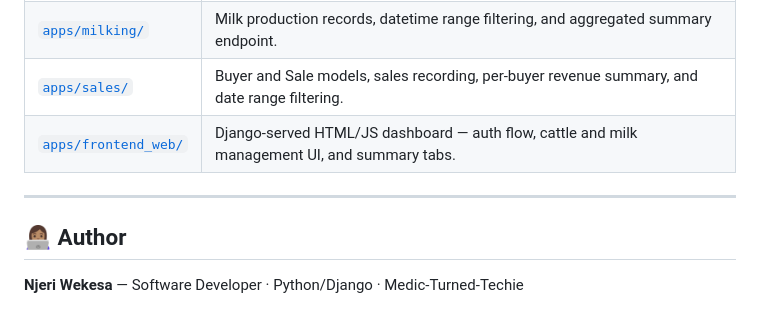
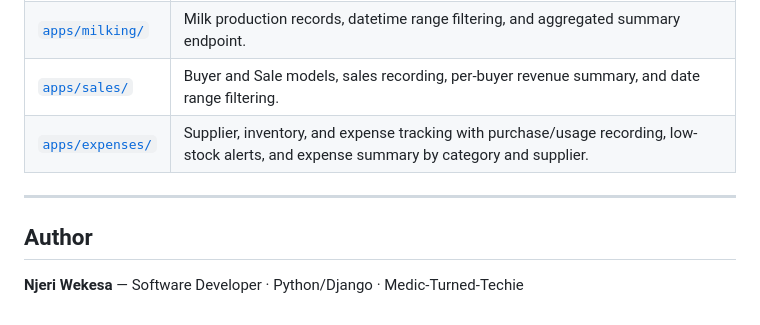
Before and after one commit to njeriwekesa/dairy_farm_mx, a Markdown page: README.md, the part around one of its changes. Rendered like a GitHub page.

Commit message:
docs(expenses-and-inventory): add expenses app README and update root README app documentation table

```diff
--- a/README.md
+++ b/README.md
@@ -265,10 +265,10 @@ Each app has its own README with detailed models, endpoints, serializer notes, a
 | [`apps/cattle/`](apps/cattle/README.md) | Cattle CRUD, query filtering, farm immutability, and multi-tenant access rules. |
 | [`apps/milking/`](apps/milking/README.md) | Milk production records, datetime range filtering, and aggregated summary endpoint. |
 | [`apps/sales/`](apps/sales/README.md) | Buyer and Sale models, sales recording, per-buyer revenue summary, and date range filtering. |
-| [`apps/frontend_web/`](apps/frontend_web/README.md) | Django-served HTML/JS dashboard — auth flow, cattle and milk management UI, and summary tabs. |
+| [`apps/expenses/`](apps/expenses/README.md) | Supplier, inventory, and expense tracking with purchase/usage recording, low-stock alerts, and expense summary by category and supplier. |
 
 ---
 
-## 👩🏽‍💻 Author
+## Author
 
 **Njeri Wekesa** — Software Developer · Python/Django · Medic-Turned-Techie
```
Also changed, not shown: other parts of README.md (+12 -12 lines), apps/expenses/README.md (added, +470 -0 lines).
